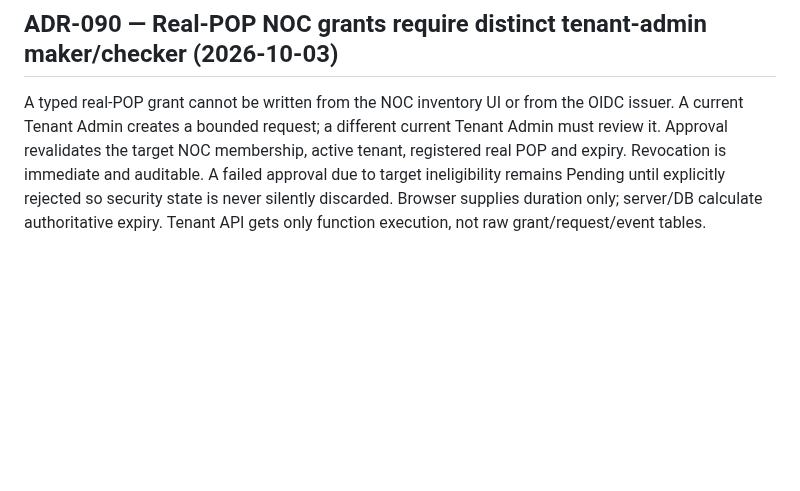
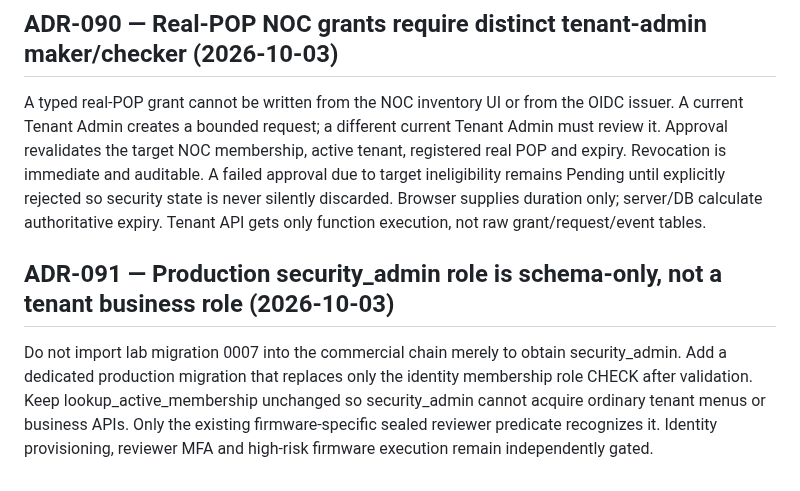
Before and after one commit to mr-ipat/ipat, a Markdown page: docs/DECISIONS.md, the part around the change. Rendered like a GitHub page; blank space fills up the shorter version.

Commit message:
docs(r979): record production-only security reviewer role decision

```diff
--- a/docs/DECISIONS.md
+++ b/docs/DECISIONS.md
@@ -733,3 +733,6 @@ Never reinterpret identity_pop_grants.pop_id as a real POP. Use a separate tenan
 
 ## ADR-090 — Real-POP NOC grants require distinct tenant-admin maker/checker (2026-10-03)
 A typed real-POP grant cannot be written from the NOC inventory UI or from the OIDC issuer. A current Tenant Admin creates a bounded request; a different current Tenant Admin must review it. Approval revalidates the target NOC membership, active tenant, registered real POP and expiry. Revocation is immediate and auditable. A failed approval due to target ineligibility remains Pending until explicitly rejected so security state is never silently discarded. Browser supplies duration only; server/DB calculate authoritative expiry. Tenant API gets only function execution, not raw grant/request/event tables.
+
+## ADR-091 — Production security_admin role is schema-only, not a tenant business role (2026-10-03)
+Do not import lab migration 0007 into the commercial chain merely to obtain security_admin. Add a dedicated production migration that replaces only the identity membership role CHECK after validation. Keep lookup_active_membership unchanged so security_admin cannot acquire ordinary tenant menus or business APIs. Only the existing firmware-specific sealed reviewer predicate recognizes it. Identity provisioning, reviewer MFA and high-risk firmware execution remain independently gated.
```
